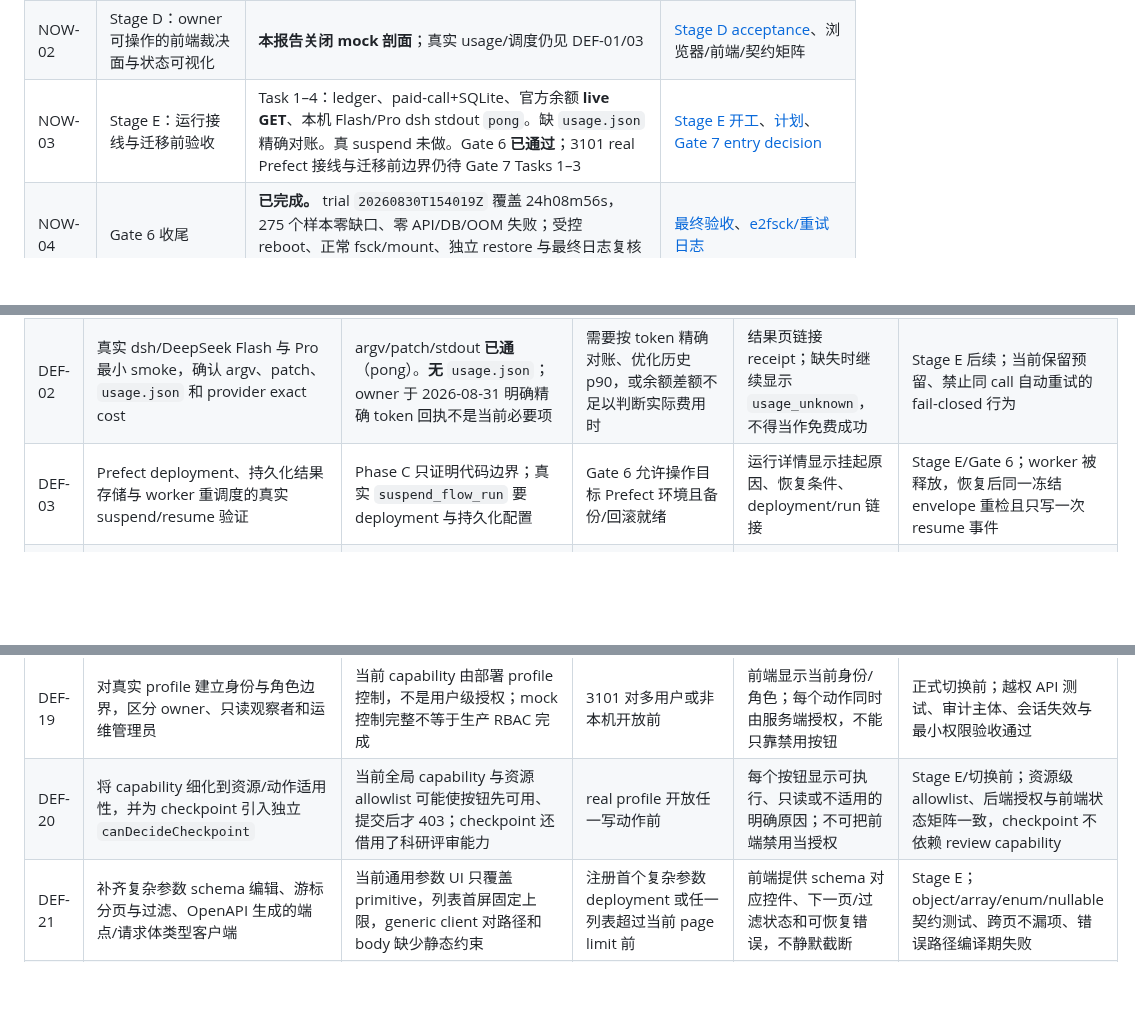
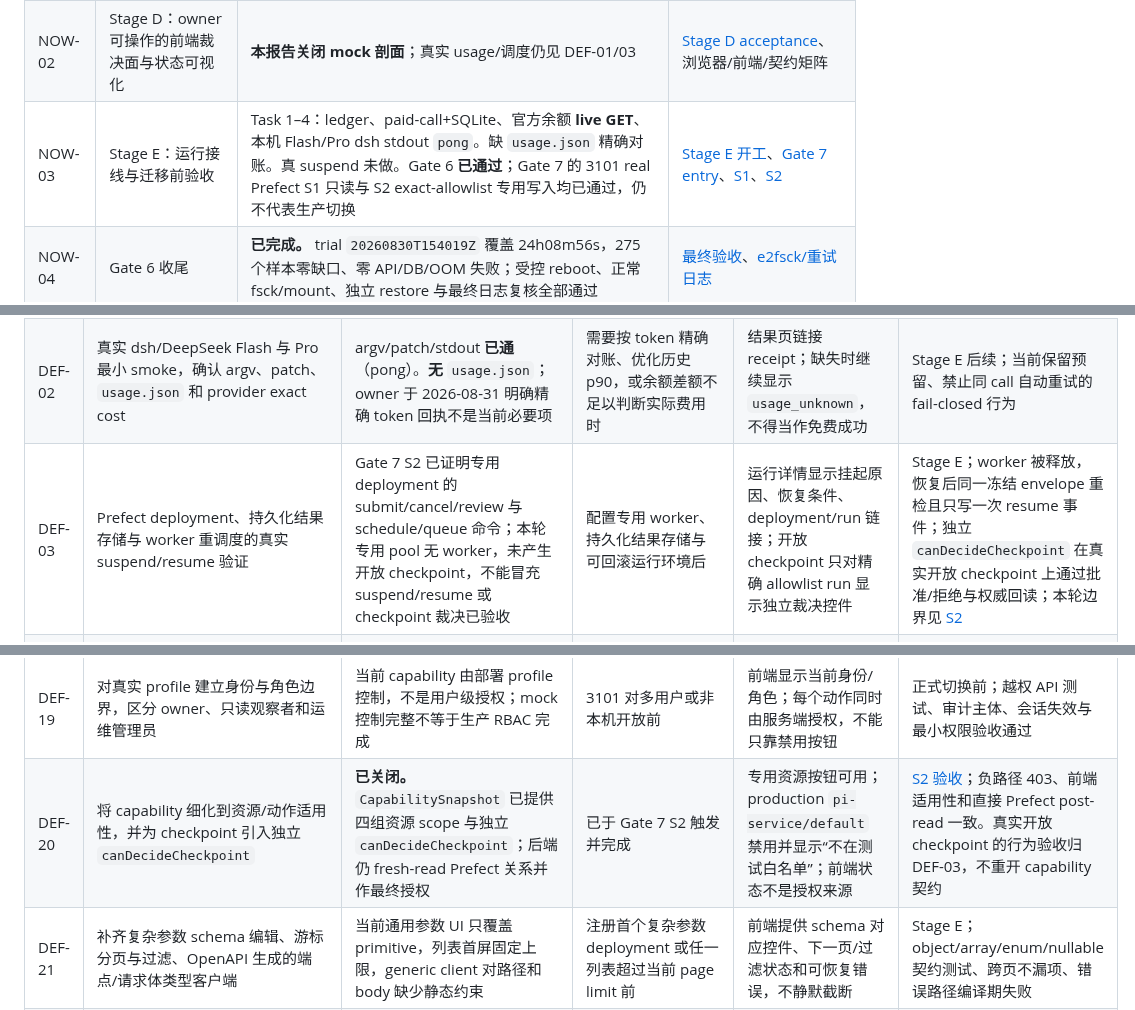
Before and after one commit to wocessade/research-orchestra, a Markdown page: docs/reports/2026-08-29-bogda-deferred-work-register.md, 3 parts joined by grey strips. Rendered like a GitHub page; blank space fills up the shorter version.

Commit message:
docs(console): record S2 allowlisted shadow

```diff
--- a/docs/reports/2026-08-29-bogda-deferred-work-register.md
+++ b/docs/reports/2026-08-29-bogda-deferred-work-register.md
@@ -19,7 +19,7 @@
 |---|---|---|---|
 | NOW-01 | Phase C Task 5–6：Prefect 挂起边界、fake 集成验收与维护者交接 | 已完成本地交接；真实部署/生产验证仍见 DEF-02/03/12 | [Phase C acceptance 报告](2026-08-29-bogda-paid-model-runtime-acceptance.md)、一次最终 Bogda full suite、Orchestra 兼容测试 |
 | NOW-02 | Stage D：owner 可操作的前端裁决面与状态可视化 | **本报告关闭 mock 剖面**；真实 usage/调度仍见 DEF-01/03 | [Stage D acceptance](2026-08-29-bogda-owner-console-acceptance.md)、浏览器/前端/契约矩阵 |
-| NOW-03 | Stage E：运行接线与迁移前验收 | Task 1–4：ledger、paid-call+SQLite、官方余额 **live GET**、本机 Flash/Pro dsh stdout `pong`。缺 `usage.json` 精确对账。真 suspend 未做。Gate 6 **已通过**；3101 real Prefect 接线与迁移前边界仍待 Gate 7 Tasks 1–3 | [Stage E 开工](2026-08-30-bogda-stage-e-start.md)、[计划](../superpowers/plans/2026-08-30-bogda-stage-e.md)、[Gate 7 entry decision](2026-09-01-bogda-gate7-entry-decision.md) |
+| NOW-03 | Stage E：运行接线与迁移前验收 | Task 1–4：ledger、paid-call+SQLite、官方余额 **live GET**、本机 Flash/Pro dsh stdout `pong`。缺 `usage.json` 精确对账。真 suspend 未做。Gate 6 **已通过**；Gate 7 的 3101 real Prefect S1 只读与 S2 exact-allowlist 专用写入均已通过，仍不代表生产切换 | [Stage E 开工](2026-08-30-bogda-stage-e-start.md)、[Gate 7 entry](2026-09-01-bogda-gate7-entry-decision.md)、[S1](2026-09-01-bogda-console-s1-real-shadow.md)、[S2](2026-09-01-bogda-console-s2-allowlisted-shadow.md) |
 | NOW-04 | Gate 6 收尾 | **已完成。** trial `20260830T154019Z` 覆盖 24h08m56s，275 个样本零缺口、零 API/DB/OOM 失败；受控 reboot、正常 fsck/mount、独立 restore 与最终日志复核全部通过 | [最终验收](2026-08-31-bogda-rk3528-gate6-final-acceptance.md)、[e2fsck/重试日志](2026-08-30-bogda-rk3528-e2fsck-remediation.md) |
 | NOW-05 | Runner 开工包本地准入 | `admit_runner_packet` + 6 个契约测试已过。未接线到 Prefect worker / 3101 | [spec](../superpowers/specs/2026-08-30-bogda-runner-dsh-design.md) §5.7、[计划](../superpowers/plans/2026-08-30-bogda-runner-packet.md) |
 
@@ -29,7 +29,7 @@
 |---|---|---|---|---|---|
 | DEF-01 | 接入真实只读 usage/balance API，包括鉴权、币种、120 秒新鲜度与不可达 fail-closed | **本地 3101 契约/API/UI 已接线**；live GET 曾于 2026-08-30 成功，但 Mission 048 未再次调用真实来源 | 在 real-readonly profile 配置 `DEEPSEEK_API_KEY` 后做只读验收 | 模型策略页显示账户余额、快照时间、来源、新鲜度和独立错误状态 | Stage E；本地测试/构建与 mock UI 已闭环；生产只读验收仍待 |
 | DEF-02 | 真实 dsh/DeepSeek Flash 与 Pro 最小 smoke，确认 argv、patch、`usage.json` 和 provider exact cost | argv/patch/stdout **已通**（pong）。**无** `usage.json`；owner 于 2026-08-31 明确精确 token 回执不是当前必要项 | 需要按 token 精确对账、优化历史 p90，或余额差额不足以判断实际费用时 | 结果页链接 receipt；缺失时继续显示 `usage_unknown`，不得当作免费成功 | Stage E 后续；当前保留预留、禁止同 call 自动重试的 fail-closed 行为 |
-| DEF-03 | Prefect deployment、持久化结果存储与 worker 重调度的真实 suspend/resume 验证 | Phase C 只证明代码边界；真实 `suspend_flow_run` 要 deployment 与持久化配置 | Gate 6 允许操作目标 Prefect 环境且备份/回滚就绪 | 运行详情显示挂起原因、恢复条件、deployment/run 链接 | Stage E/Gate 6；worker 被释放，恢复后同一冻结 envelope 重检且只写一次 resume 事件 |
+| DEF-03 | Prefect deployment、持久化结果存储与 worker 重调度的真实 suspend/resume 验证 | Gate 7 S2 已证明专用 deployment 的 submit/cancel/review 与 schedule/queue 命令；本轮专用 pool 无 worker，未产生开放 checkpoint，不能冒充 suspend/resume 或 checkpoint 裁决已验收 | 配置专用 worker、持久化结果存储与可回滚运行环境后 | 运行详情显示挂起原因、恢复条件、deployment/run 链接；开放 checkpoint 只对精确 allowlist run 显示独立裁决控件 | Stage E；worker 被释放，恢复后同一冻结 envelope 重检且只写一次 resume 事件；独立 `canDecideCheckpoint` 在真实开放 checkpoint 上通过批准/拒绝与权威回读；本轮边界见 [S2](2026-09-01-bogda-console-s2-allowlisted-shadow.md) |
 | DEF-04 | usage unknown 的真实接线闭环：把 core 持久恢复状态映射到 real profile 的 owner API/窗口 | **本轮已完成 core SQLite 四状态、人工费用对账、唯一新 call id、mock API/UI 与结构化事件；尚未完成 core→console 生产 transport** | 第一条需要通过 real profile 人工恢复的 provider 调用前 | 决策中心已有“先对账、确认重试、终止”窗口；真实接线不得改变字段、revision 或禁止同 call 重试语义 | Stage E；真实 usage-unknown case 可跨重启进入窗口，动作回写 core，事件完整且同 call 不重复付费；本轮证据见 [acceptance](2026-08-31-bogda-price-aware-owner-control-acceptance.md) |
 | DEF-05 | 将进程内 SingleFlight ledger、call claim、recovery case 与终态事件投递替换为跨进程原子预留/持久 outbox；预留同时持久化并校验 intent、模型层级与价格上下文 | 当前 SQLite reservation 仍跨多个提交边界，异常可能只留在进程内；仓促补丁反而会制造双事实源 | worker 并发大于 1、跨进程恢复或正式多节点执行前 | 全局策略页只展示并发/锁状态；不能提供绕过锁的普通开关 | Stage E/切换前；在每个持久化边界注入崩溃后，相同 call 不重复付费，恢复上下文不可由调用方篡改，终态事件最终且仅投递一次 |
 | DEF-06 | 将已验证的峰谷计划器接入真实 scheduler/dispatcher，并提供“继续等/按高峰新预算立即跑/取消” | **本轮已完成与预计工作量、运行时长、deadline、北京时间峰谷窗口关联的纯计划器与边界测试；生产调度执行和 owner 三选一命令尚未接线** | real profile 开始自动安排付费运行前 | 创建/确认窗口需显示计划启动、当前价格窗口、预计节省、deadline 风险和 owner 三选一 | Stage E；实际 dispatcher 使用冻结计划，跨峰谷/deadline 重算可复现且不会绕过预算批准；本轮证据见 [acceptance](2026-08-31-bogda-price-aware-owner-control-acceptance.md) |
@@ -46,7 +46,7 @@
 | DEF-17 | 运行详情可读取受控的原始 stdout/stderr/结构化运行日志，而不只显示 metadata URI | 当前 UI 能看 budget events、结果版本和产物引用，但没有安全的日志内容 API；不能把 URI 引用冒充“日志已可读” | 真实 worker 产物存储与权限模型确定后 | 运行详情提供按来源/时间/级别筛选、截断提示和下载；秘密脱敏且不得任意读宿主路径 | Stage E/运维；权限、路径穿越、截断、保留期和恢复测试通过 |
 | DEF-18 | 将 console 与 Bogda core 的 DeepSeek balance 解析实现收敛为一个共享适配器或由 core 暴露只读内部服务 | 3101 是独立可安装包，本轮保留端口隔离的 anti-corruption adapter；**已增加共享 versioned fixture，九类成功/失败 payload 两入口一致，重复 CNY fail-closed** | real-readonly 进入生产部署前 | 前端契约不变，只替换后端注入；不得改变余额语义或泄漏凭据 | Stage E 生产化；在共享 fixture 保持全绿的前提下删除重复 provider payload 解析，不引入相对包依赖 |
 | DEF-19 | 对真实 profile 建立身份与角色边界，区分 owner、只读观察者和运维管理员 | 当前 capability 由部署 profile 控制，不是用户级授权；mock 控制完整不等于生产 RBAC 完成 | 3101 对多用户或非本机开放前 | 前端显示当前身份/角色；每个动作同时由服务端授权，不能只靠禁用按钮 | 正式切换前；越权 API 测试、审计主体、会话失效与最小权限验收通过 |
-| DEF-20 | 将 capability 细化到资源/动作适用性，并为 checkpoint 引入独立 `canDecideCheckpoint` | 当前全局 capability 与资源 allowlist 可能使按钮先可用、提交后才 403；checkpoint 还借用了科研评审能力 | real profile 开放任一写动作前 | 每个按钮显示可执行、只读或不适用的明确原因；不可把前端禁用当授权 | Stage E/切换前；资源级 allowlist、后端授权与前端状态矩阵一致，checkpoint 不依赖 review capability |
+| DEF-20 | 将 capability 细化到资源/动作适用性，并为 checkpoint 引入独立 `canDecideCheckpoint` | **已关闭。** `CapabilitySnapshot` 已提供四组资源 scope 与独立 `canDecideCheckpoint`；后端仍 fresh-read Prefect 关系并作最终授权 | 已于 Gate 7 S2 触发并完成 | 专用资源按钮可用；production `pi-service/default` 禁用并显示“不在测试白名单”；前端状态不是授权来源 | [S2 验收](2026-09-01-bogda-console-s2-allowlisted-shadow.md)；负路径 403、前端适用性和直接 Prefect post-read 一致。真实开放 checkpoint 的行为验收归 DEF-03，不重开 capability 契约 |
 | DEF-21 | 补齐复杂参数 schema 编辑、游标分页与过滤、OpenAPI 生成的端点/请求体类型客户端 | 当前通用参数 UI 只覆盖 primitive，列表首屏固定上限，generic client 对路径和 body 缺少静态约束 | 注册首个复杂参数 deployment 或任一列表超过当前 page limit 前 | 前端提供 schema 对应控件、下一页/过滤状态和可恢复错误，不静默截断 | Stage E；object/array/enum/nullable 契约测试、跨页不漏项、错误路径编译期失败 |
 | DEF-22 | 收敛 Bogda core 与 Console 重复的公共模型/枚举为版本化契约并建立兼容性套件 | 独立安装边界合理，但手写双份字段会随演进漂移 | real profile 生产接线前，或任一公共字段/枚举再次变更时 | 前端 wire contract 保持稳定，迁移期显式显示兼容版本 | Stage E；core/console 同一 fixture 双向通过，旧版本有明确退役窗口 |
 | DEF-23 | 加固低频但可达的持久化与兼容边界：policy revision 进程间 CAS、prompt archive 原子发布、Orchestra CSV 空值语义、mock Prefect idempotency、shell 缺失 `argv` 的明确错误 | 当前单进程/受控输入下不阻塞 Gate 6；合并成通用防御框架会过度设计 | 对应入口进入并发、生产迁移或外部输入前分别启动 | 仅对真实可达边界提供明确冲突/验证反馈，不增加无意义开关 | 逐项以故障注入和兼容 fixture 验收；不得用“理论不可能”替代测试，也不得吞错 |
```
Also changed, not shown: docs/reports/2026-09-01-bogda-console-s2-allowlisted-shadow.md (added, +172 -0 lines).
